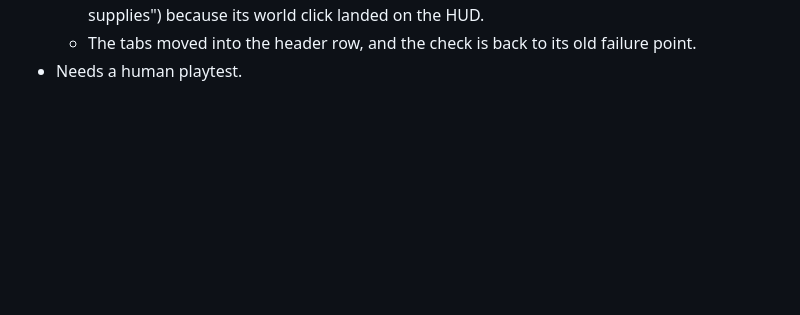
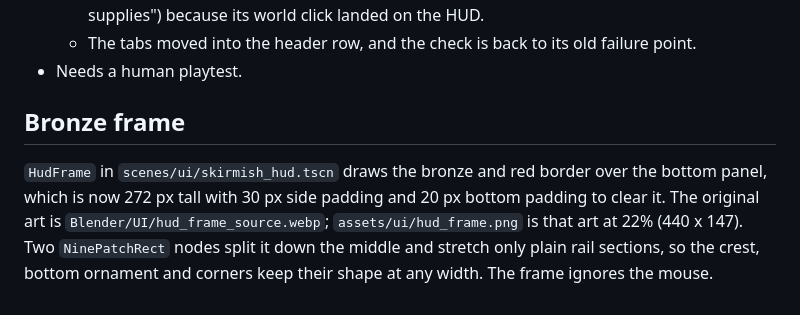
Before and after one commit to dparham98/dparham98-Supply-Lines, a Markdown page: docs/HUD_LAYOUT.md, the part around the change. Rendered like a GitHub page; blank space fills up the shorter version.

Commit message:
Add the bronze border frame to the bottom HUD
The frame stretches only its plain rails, so the crest, ornament and
corners keep their shape at any width. The panel grows to 272 px with
wider padding so its contents clear the frame.

Co-Authored-By: Claude Opus 5.5 <noreply@anthropic.com>

```diff
--- a/docs/HUD_LAYOUT.md
+++ b/docs/HUD_LAYOUT.md
@@ -45,3 +45,7 @@ Phase 4 of the approved HUD plan, on branch `feature/hud-layout` from main `5762
   - An early layout put the tabs on their own row. That made the cargo bar 37 px taller, and `mobile_supply_runtime_check` then failed at an earlier step ("Move GUI did not pack supplies") because its world click landed on the HUD.
   - The tabs moved into the header row, and the check is back to its old failure point.
 - Needs a human playtest.
+
+## Bronze frame
+
+`HudFrame` in `scenes/ui/skirmish_hud.tscn` draws the bronze and red border over the bottom panel, which is now 272 px tall with 30 px side padding and 20 px bottom padding to clear it. The original art is `Blender/UI/hud_frame_source.webp`; `assets/ui/hud_frame.png` is that art at 22% (440 x 147). Two `NinePatchRect` nodes split it down the middle and stretch only plain rail sections, so the crest, bottom ornament and corners keep their shape at any width. The frame ignores the mouse.
```
Also changed, not shown: assets/ui/hud_frame.png (added), 9 other files.
